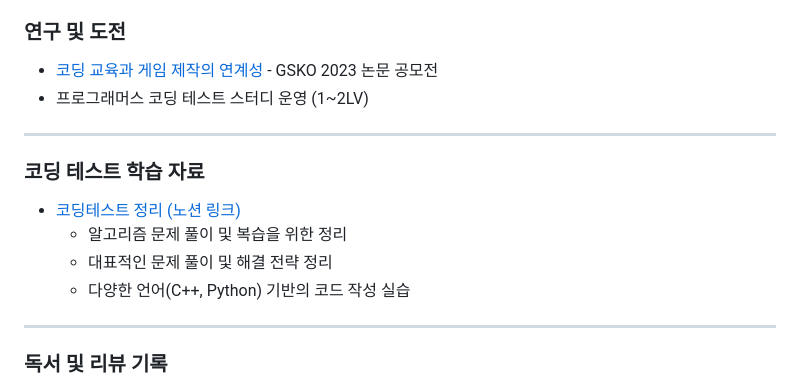
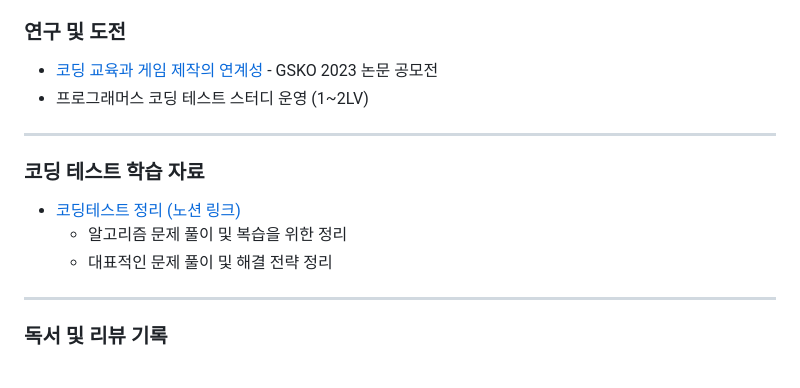
Before and after one commit to genwo123/genwo123, a Markdown page: docs/KimGunwoo-Resume.md, the part around one of its changes. Drawn GitHub-style.

```diff
--- a/docs/KimGunwoo-Resume.md
+++ b/docs/KimGunwoo-Resume.md
@@ -155,7 +155,6 @@ AWS 리빙랩 해커톤 대상 수상작 | 2024.08
 - [코딩테스트 정리 (노션 링크)](https://www.notion.so/woogun/e159e26900194cc38e2cbc32ebc79b26)
   - 알고리즘 문제 풀이 및 복습을 위한 정리
   - 대표적인 문제 풀이 및 해결 전략 정리
-  - 다양한 언어(C++, Python) 기반의 코드 작성 실습
 
 ---
 
```
Also changed, not shown: other parts of docs/KimGunwoo-Resume.md (+1 -1 lines).
